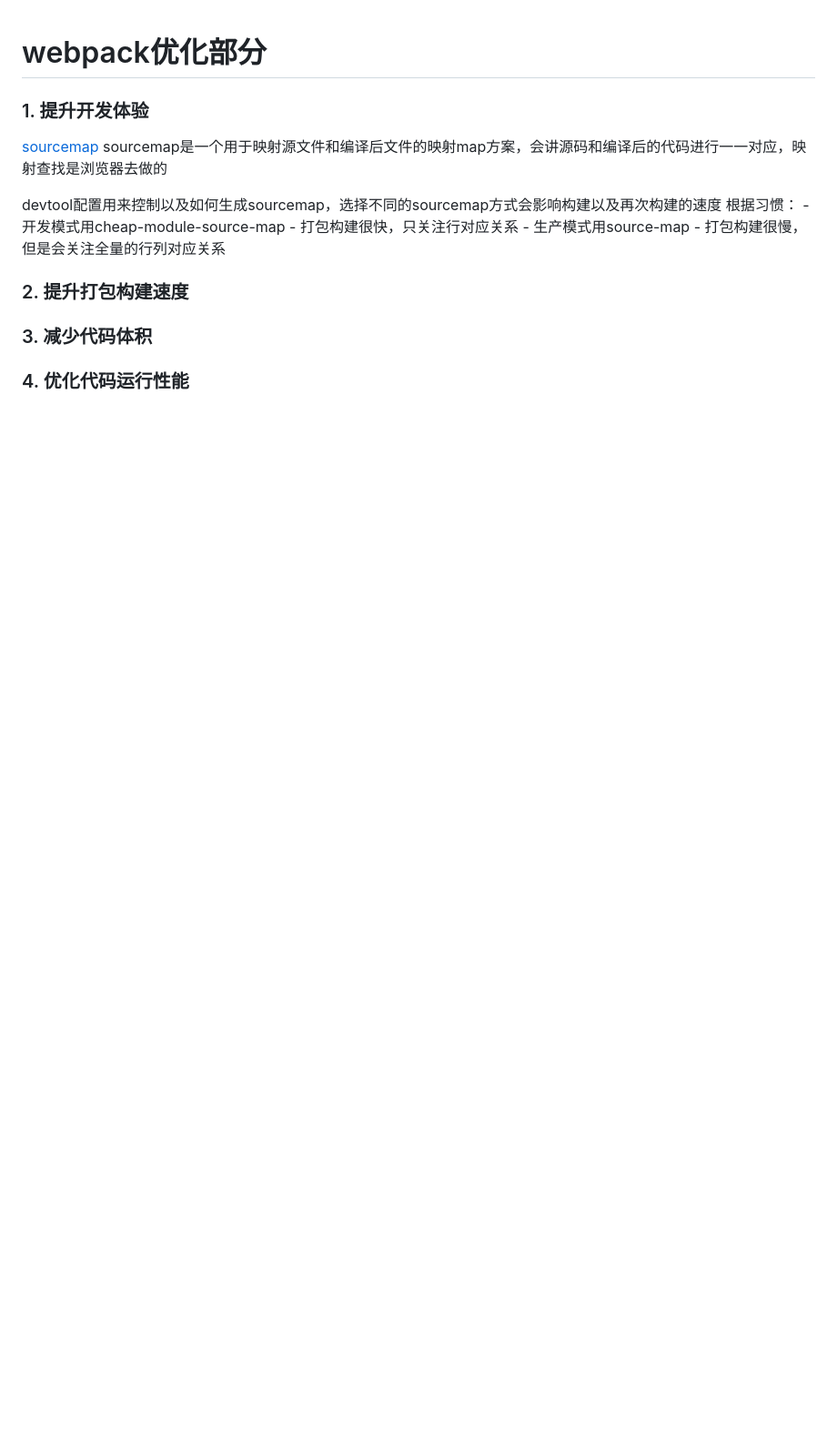
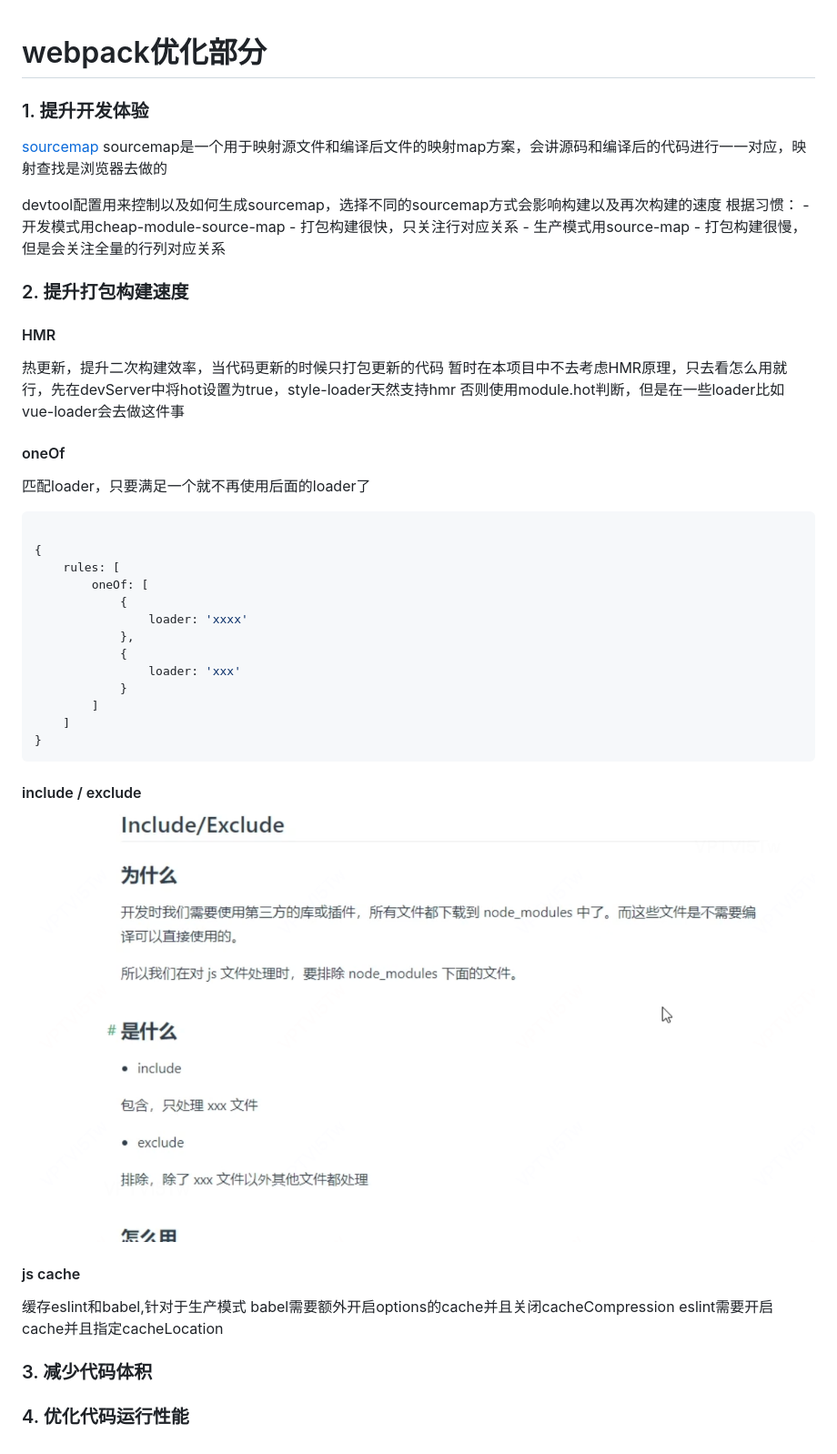
Before and after one commit to HardenSG/webpack_study, a Markdown page: docs/stage2/summrize.md, the part around the change. Shown: that part at 91% size. GitHub-like rendering; pictures changed too: docs/stage2/image.png (added); blank space fills up the shorter version.

Commit message:
feat: in[ex]clude、js cache配置 & loader细粒度配置抽取

````diff
--- a/docs/stage2/summrize.md
+++ b/docs/stage2/summrize.md
@@ -13,8 +13,36 @@ devtool配置用来控制以及如何生成sourcemap，选择不同的sourcemap
 
 
 ### 2. 提升打包构建速度
+#### HMR
+热更新，提升二次构建效率，当代码更新的时候只打包更新的代码
+暂时在本项目中不去考虑HMR原理，只去看怎么用就行，先在devServer中将hot设置为true，style-loader天然支持hmr
+否则使用module.hot判断，但是在一些loader比如vue-loader会去做这件事
 
+#### oneOf
+匹配loader，只要满足一个就不再使用后面的loader了
+```js
 
+{
+    rules: [
+        oneOf: [
+            {
+                loader: 'xxxx'
+            },
+            {
+                loader: 'xxx'
+            }
+        ]
+    ]
+}
+```
+
+#### include / exclude
+![Alt text](image.png)
+
+#### js cache
+缓存eslint和babel,针对于生产模式
+babel需要额外开启options的cache并且关闭cacheCompression
+eslint需要开启cache并且指定cacheLocation
 
 
 ### 3. 减少代码体积
````
Also changed, not shown: 5 other files.
